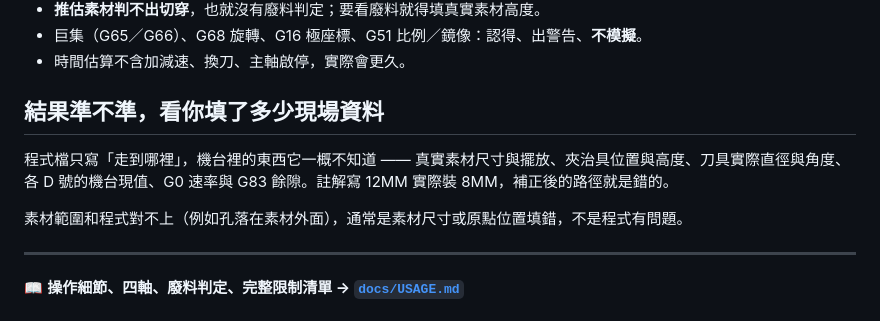
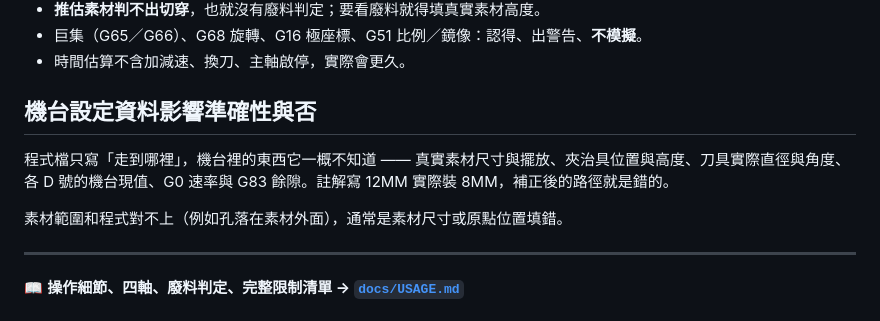
Before and after one commit to JLJimmyH/0827_yuan, a Markdown page: nc-preview/README.md, the part around the change. GitHub-like rendering.

```diff
--- a/nc-preview/README.md
+++ b/nc-preview/README.md
@@ -25,11 +25,11 @@ Fanuc 加工中心 G-code 的網頁版預演、檢錯與編輯工具。Chrome／
 - 巨集（G65／G66）、G68 旋轉、G16 極座標、G51 比例／鏡像：認得、出警告、**不模擬**。
 - 時間估算不含加減速、換刀、主軸啟停，實際會更久。
 
-## 結果準不準，看你填了多少現場資料
+## 機台設定資料影響準確性與否
 
 程式檔只寫「走到哪裡」，機台裡的東西它一概不知道 —— 真實素材尺寸與擺放、夾治具位置與高度、刀具實際直徑與角度、各 D 號的機台現值、G0 速率與 G83 餘隙。註解寫 12MM 實際裝 8MM，補正後的路徑就是錯的。
 
-素材範圍和程式對不上（例如孔落在素材外面），通常是素材尺寸或原點位置填錯，不是程式有問題。
+素材範圍和程式對不上（例如孔落在素材外面），通常是素材尺寸或原點位置填錯。
 
 ---
 
```
